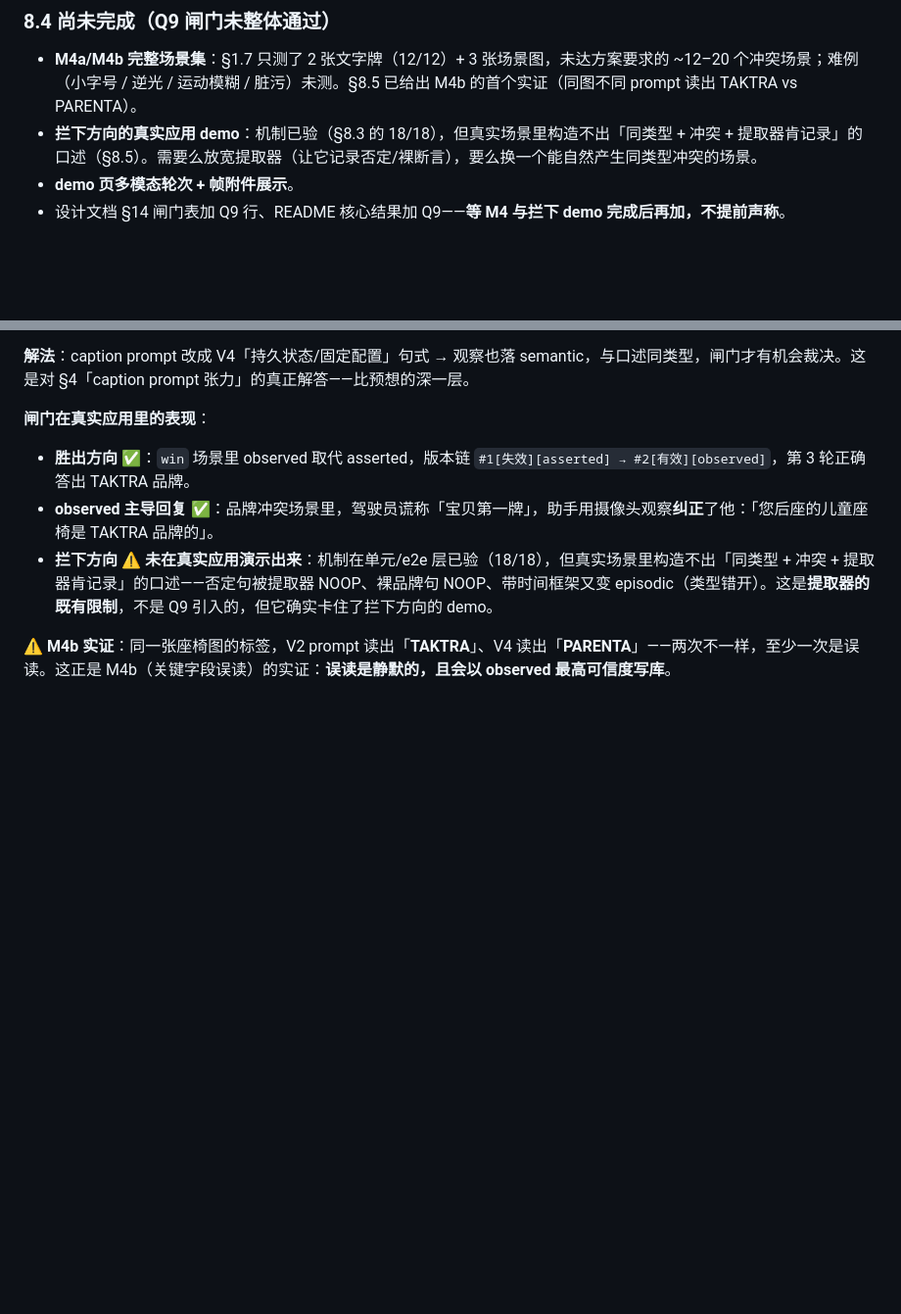
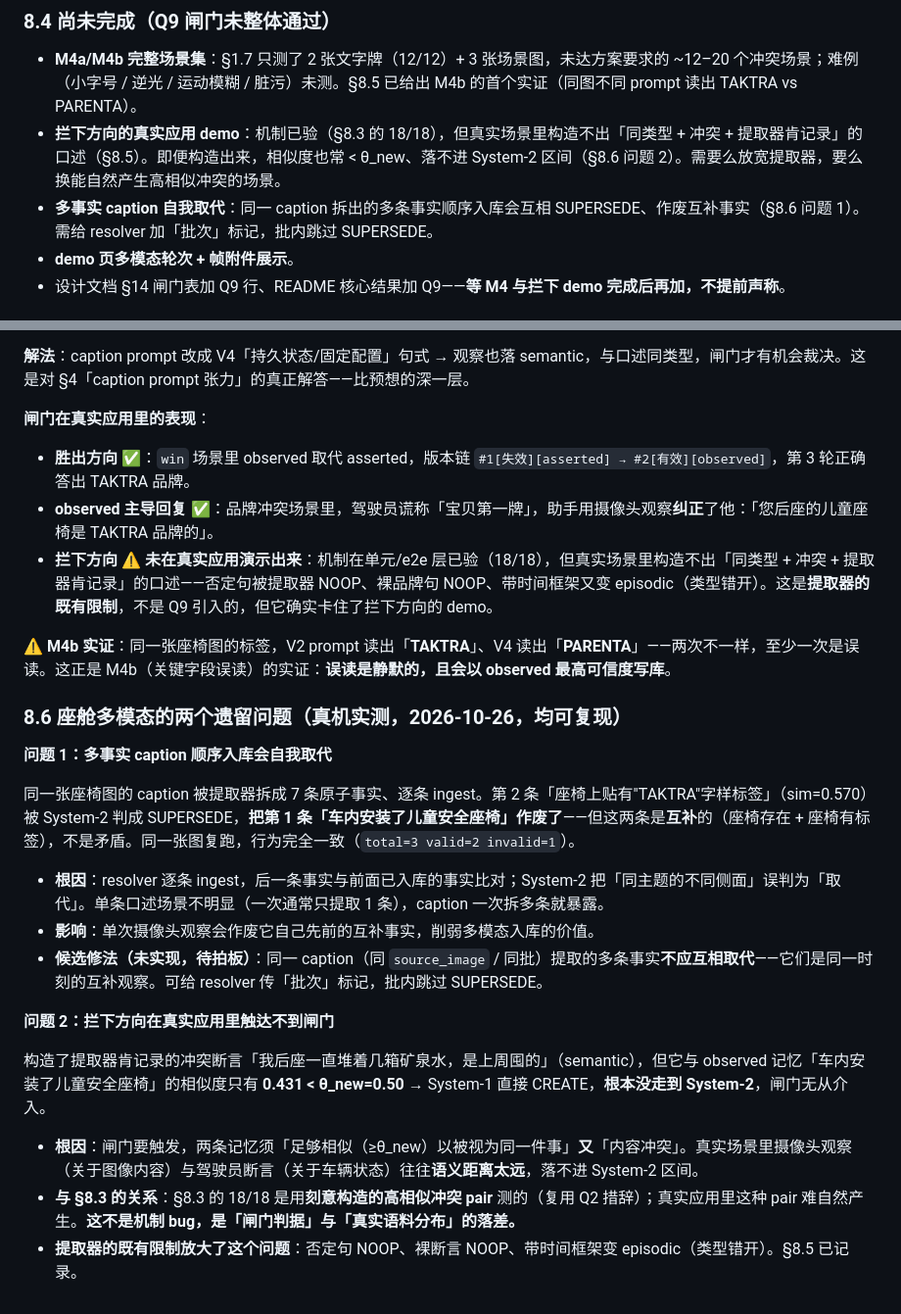
Before and after one commit to ranpin/memolink, a Markdown page: docs/q9_multimodal_plan.md, 2 parts joined by grey strips. Shown at 98% size. Rendered like a GitHub page; blank space fills up the shorter version.

Commit message:
docs: Q9 方案补座舱多模态两个遗留问题

```diff
--- a/docs/q9_multimodal_plan.md
+++ b/docs/q9_multimodal_plan.md
@@ -382,7 +382,8 @@ Q2 的 30 个场景**全部是 asserted vs asserted（同 authority）**，闸
 ### 8.4 尚未完成（**Q9 闸门未整体通过**）
 
 - **M4a/M4b 完整场景集**：§1.7 只测了 2 张文字牌（12/12）+ 3 张场景图，未达方案要求的 ~12–20 个冲突场景；难例（小字号 / 逆光 / 运动模糊 / 脏污）未测。§8.5 已给出 M4b 的首个实证（同图不同 prompt 读出 TAKTRA vs PARENTA）。
-- **拦下方向的真实应用 demo**：机制已验（§8.3 的 18/18），但真实场景里构造不出「同类型 + 冲突 + 提取器肯记录」的口述（§8.5）。需要么放宽提取器（让它记录否定/裸断言），要么换一个能自然产生同类型冲突的场景。
+- **拦下方向的真实应用 demo**：机制已验（§8.3 的 18/18），但真实场景里构造不出「同类型 + 冲突 + 提取器肯记录」的口述（§8.5）。即便构造出来，相似度也常 < θ_new、落不进 System-2 区间（§8.6 问题 2）。需要么放宽提取器，要么换能自然产生高相似冲突的场景。
+- **多事实 caption 自我取代**：同一 caption 拆出的多条事实顺序入库会互相 SUPERSEDE、作废互补事实（§8.6 问题 1）。需给 resolver 加「批次」标记，批内跳过 SUPERSEDE。
 - **demo 页多模态轮次 + 帧附件展示**。
 - 设计文档 §14 闸门表加 Q9 行、README 核心结果加 Q9——**等 M4 与拦下 demo 完成后再加，不提前声称**。
 
@@ -410,3 +411,21 @@ resolver 只在**同类型内**比对（`searchByEmbedding` 带 type 过滤）
 - **拦下方向 ⚠️ 未在真实应用演示出来**：机制在单元/e2e 层已验（18/18），但真实场景里构造不出「同类型 + 冲突 + 提取器肯记录」的口述——否定句被提取器 NOOP、裸品牌句 NOOP、带时间框架又变 episodic（类型错开）。这是**提取器的既有限制**，不是 Q9 引入的，但它确实卡住了拦下方向的 demo。
 
 **⚠️ M4b 实证**：同一张座椅图的标签，V2 prompt 读出「**TAKTRA**」、V4 读出「**PARENTA**」——两次不一样，至少一次是误读。这正是 M4b（关键字段误读）的实证：**误读是静默的，且会以 observed 最高可信度写库**。
+
+### 8.6 座舱多模态的两个遗留问题（真机实测，2026-10-26，均可复现）
+
+**问题 1：多事实 caption 顺序入库会自我取代**
+
+同一张座椅图的 caption 被提取器拆成 7 条原子事实、逐条 ingest。第 2 条「座椅上贴有"TAKTRA"字样标签」（sim=0.570）被 System-2 判成 SUPERSEDE，**把第 1 条「车内安装了儿童安全座椅」作废了**——但这两条是**互补**的（座椅存在 + 座椅有标签），不是矛盾。同一张图复跑，行为完全一致（`total=3 valid=2 invalid=1`）。
+
+- **根因**：resolver 逐条 ingest，后一条事实与前面已入库的事实比对；System-2 把「同主题的不同侧面」误判为「取代」。单条口述场景不明显（一次通常只提取 1 条），caption 一次拆多条就暴露。
+- **影响**：单次摄像头观察会作废它自己先前的互补事实，削弱多模态入库的价值。
+- **候选修法（未实现，待拍板）**：同一 caption（同 `source_image` / 同批）提取的多条事实**不应互相取代**——它们是同一时刻的互补观察。可给 resolver 传「批次」标记，批内跳过 SUPERSEDE。
+
+**问题 2：拦下方向在真实应用里触达不到闸门**
+
+构造了提取器肯记录的冲突断言「我后座一直堆着几箱矿泉水，是上周囤的」（semantic），但它与 observed 记忆「车内安装了儿童安全座椅」的相似度只有 **0.431 < θ_new=0.50** → System-1 直接 CREATE，**根本没走到 System-2**，闸门无从介入。
+
+- **根因**：闸门要触发，两条记忆须「足够相似（≥θ_new）以被视为同一件事」**又**「内容冲突」。真实场景里摄像头观察（关于图像内容）与驾驶员断言（关于车辆状态）往往**语义距离太远**，落不进 System-2 区间。
+- **与 §8.3 的关系**：§8.3 的 18/18 是用**刻意构造的高相似冲突 pair** 测的（复用 Q2 措辞）；真实应用里这种 pair 难自然产生。**这不是机制 bug，是「闸门判据」与「真实语料分布」的落差。**
+- **提取器的既有限制放大了这个问题**：否定句 NOOP、裸断言 NOOP、带时间框架变 episodic（类型错开）。§8.5 已记录。
```
